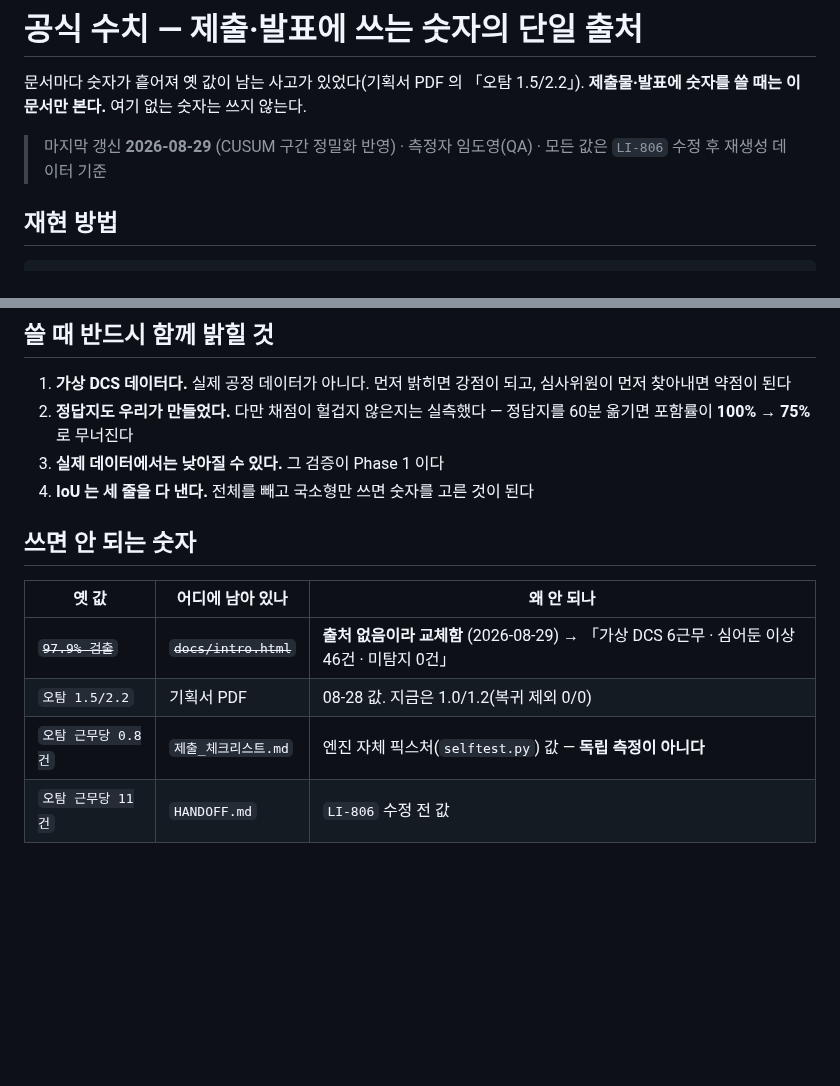
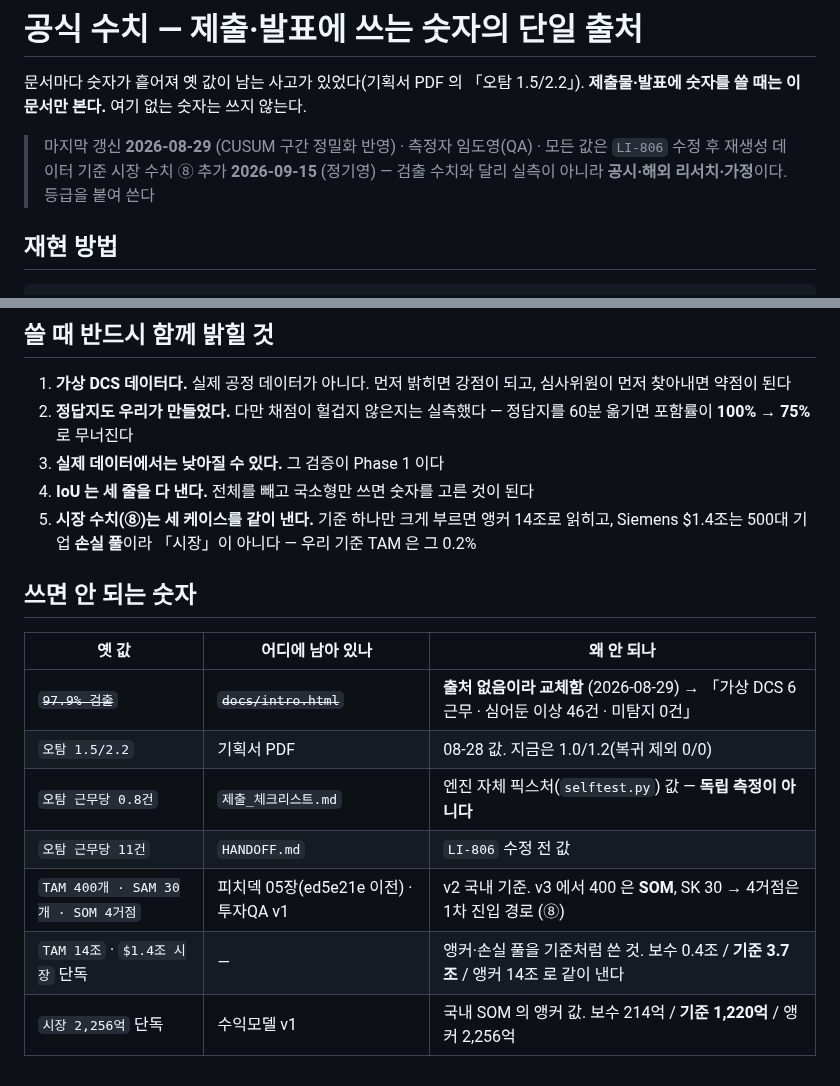
Before and after one commit to ssmo0810/engra, a Markdown page: docs/공식수치.md, 2 parts joined by grey strips. GitHub-like rendering; blank space fills up the shorter version.

```diff
--- a/docs/공식수치.md
+++ b/docs/공식수치.md
@@ -4,6 +4,7 @@
 **제출물·발표에 숫자를 쓸 때는 이 문서만 본다.** 여기 없는 숫자는 쓰지 않는다.
 
 > 마지막 갱신 **2026-08-29** (CUSUM 구간 정밀화 반영) · 측정자 임도영(QA) · 모든 값은 `LI-806` 수정 후 재생성 데이터 기준
+> 시장 수치 ⑧ 추가 **2026-09-15** (정기영) — 검출 수치와 달리 실측이 아니라 **공시·해외 리서치·가정**이다. 등급을 붙여 쓴다
 
 ## 재현 방법
 
@@ -113,6 +157,8 @@ python3 tools/score.py data/asu_answer_key.json
    정답지를 60분 옮기면 포함률이 **100% → 75%** 로 무너진다
 3. **실제 데이터에서는 낮아질 수 있다.** 그 검증이 Phase 1 이다
 4. **IoU 는 세 줄을 다 낸다.** 전체를 빼고 국소형만 쓰면 숫자를 고른 것이 된다
+5. **시장 수치(⑧)는 세 케이스를 같이 낸다.** 기준 하나만 크게 부르면 앵커 14조로 읽히고, Siemens $1.4조는
+   500대 기업 **손실 풀**이라 「시장」이 아니다 — 우리 기준 TAM 은 그 0.2%
 
 ## 쓰면 안 되는 숫자
 
@@ -122,3 +168,6 @@ python3 tools/score.py data/asu_answer_key.json
 | `오탐 1.5/2.2` | 기획서 PDF | 08-28 값. 지금은 1.0/1.2(복귀 제외 0/0) |
 | `오탐 근무당 0.8건` | `제출_체크리스트.md` | 엔진 자체 픽스처(`selftest.py`) 값 — **독립 측정이 아니다** |
 | `오탐 근무당 11건` | `HANDOFF.md` | `LI-806` 수정 전 값 |
+| `TAM 400개 · SAM 30개 · SOM 4거점` | 피치덱 05장(ed5e21e 이전) · 투자QA v1 | v2 국내 기준. v3 에서 400 은 **SOM**, SK 30 → 4거점은 1차 진입 경로 (⑧) |
+| `TAM 14조` · `$1.4조 시장` 단독 | — | 앵커·손실 풀을 기준처럼 쓴 것. 보수 0.4조 / **기준 3.7조** / 앵커 14조 로 같이 낸다 |
+| `시장 2,256억` 단독 | 수익모델 v1 | 국내 SOM 의 앵커 값. 보수 214억 / **기준 1,220억** / 앵커 2,256억 |
```
Also changed, not shown: other parts of docs/공식수치.md (+43 -0 lines).
